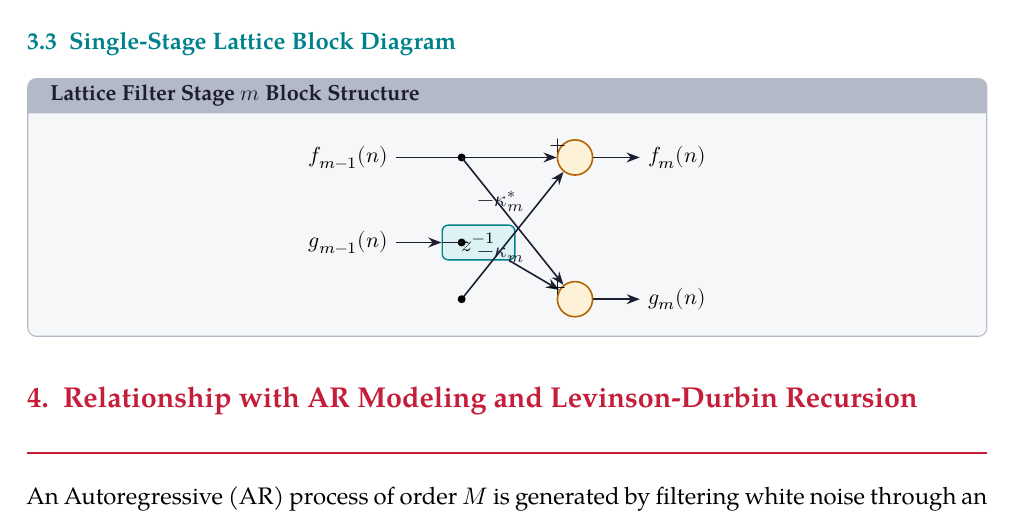
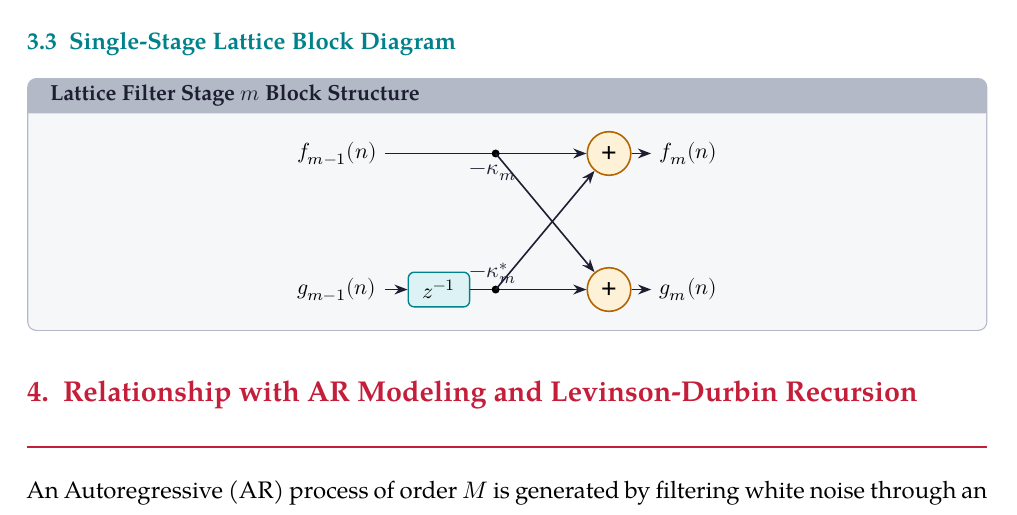
Before and after one commit to Biraj2004/ECE_MAKAUT_Short-Notes, a LaTeX document (7th SEM/05. Adaptive Signal Processing/PE-EC702A_Module4_Notes.tex): part of page 3 of 8, cut so that both start at the same text. Compiled offline with XeLaTeX.

Commit message:
updated course notes and resources for Adaptive Signal Processing (PE-EC702A)

```diff
--- a/7th SEM/05. Adaptive Signal Processing/PE-EC702A_Module4_Notes.tex
+++ b/7th SEM/05. Adaptive Signal Processing/PE-EC702A_Module4_Notes.tex
@@ -261,44 +261,41 @@ By Cauchy-Schwarz, $|\kappa_m| \le 1$. This ensures that the all-pole synthesis
 \centering
 \begin{tikzpicture}[node distance=1.0cm and 1.5cm, every node/.style={font=\small}]
   % Nodes Left (Inputs)
-  \node (f_in) at (0, 1.5) {$f_{m-1}(n)$};
-  \node (g_in) at (0, 0) {$g_{m-1}(n)$};
+  \node (f_in) at (0, 1.2) {$f_{m-1}(n)$};
+  \node (g_in) at (0, -1.2) {$g_{m-1}(n)$};
 
   % Delay
-  \node[block, text width=1.0cm, minimum height=0.6cm, right=0.8cm of g_in] (delay) {$z^{-1}$};
+  \node[block, text width=0.8cm, minimum height=0.6cm] (delay) at (1.8, -1.2) {$z^{-1}$};
 
   % Junctions
-  \node[sumjunc] (sum_f) at (4.0, 1.5) {};
-  \node[sumjunc] (sum_g) at (4.0, -1.0) {};
+  \node[sumjunc] (sum_f) at (4.8, 1.2) {\textbf{+}};
+  \node[sumjunc] (sum_g) at (4.8, -1.2) {\textbf{+}};
+
+  % Tap points
+  \coordinate (tap_f) at (2.8, 1.2);
+  \coordinate (tap_g) at (2.8, -1.2);
 
   % Connections
-  \draw[arrow] (f_in) -- (sum_f);
-  \draw[arrow] (g_in) -- (delay);
+  \draw[arrow] (g_in.east) -- (delay.west);
+  \draw[line] (f_in.east) -- (tap_f);
+  \draw[arrow] (tap_f) -- (sum_f.west);
 
-  % Tap points
-  \coordinate (tap_f) at (2.0, 1.5);
-  \coordinate (tap_g) at (2.0, 0);
+  \draw[line] (delay.east) -- (tap_g);
+  \draw[arrow] (tap_g) -- (sum_g.west);
 
   \fill (tap_f) circle (2pt);
   \fill (tap_g) circle (2pt);
 
-  \draw[arrow] (delay) -- (sum_g);
-
-  % Diagonal multiplier paths
-  \draw[arrow] (tap_f) -- node[pos=0.7, left, yshift=-0.15cm] {$-\kappa_m$} (sum_g);
-  \draw[arrow] (2.0, -1.0) -- node[pos=0.7, left, yshift=0.15cm] {$-\kappa_m^*$} (sum_f);
-  \fill (2.0, -1.0) circle (2pt);
-  \draw[line] (delay) -- (2.0, 0);
+  % Diagonal multiplier paths (criss-cross)
+  \draw[arrow] (tap_f) -- node[pos=0.3, above left] {$-\kappa_m$} (sum_g);
+  \draw[arrow] (tap_g) -- node[pos=0.3, below left] {$-\kappa_m^*$} (sum_f);
 
   % Outputs
-  \node (f_out) at (5.8, 1.5) {$f_m(n)$};
-  \node (g_out) at (5.8, -1.0) {$g_m(n)$};
+  \node (f_out) at (6.2, 1.2) {$f_m(n)$};
+  \node (g_out) at (6.2, -1.2) {$g_m(n)$};
 
-  \draw[arrow] (sum_f) -- (f_out);
-  \draw[arrow] (sum_g) -- (g_out);
-
-  \node at (3.7, 1.7) {$+$};
-  \node at (3.7, -0.8) {$+$};
+  \draw[arrow] (sum_f.east) -- (f_out.west);
+  \draw[arrow] (sum_g.east) -- (g_out.west);
 \end{tikzpicture}
 \end{tcolorbox}
 
```
Also changed, not shown: 7th SEM/05. Adaptive Signal Processing/PE-EC702A_Combined_Notes.tex (+21 -24 lines), 7th SEM/05. Adaptive Signal Processing/PE-EC702A_Adaptive_Signal_Processing.pdf, 7th SEM/05. Adaptive Signal Processing/PE-EC702A_Module4_Notes.pdf.
